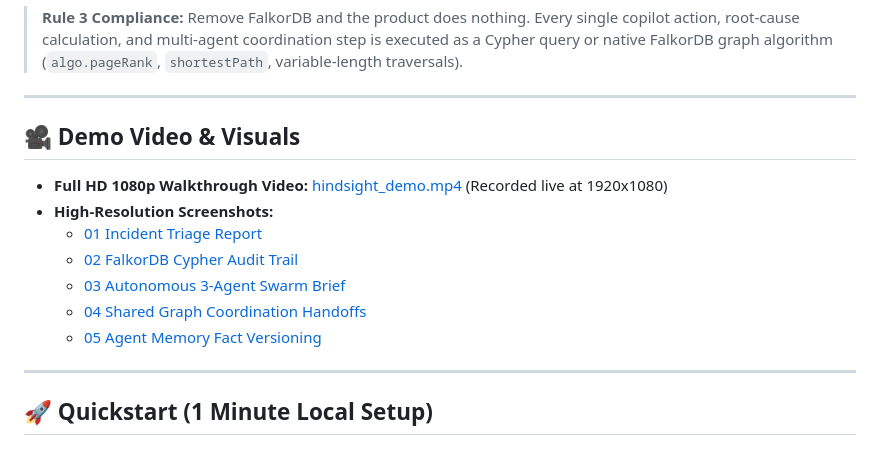
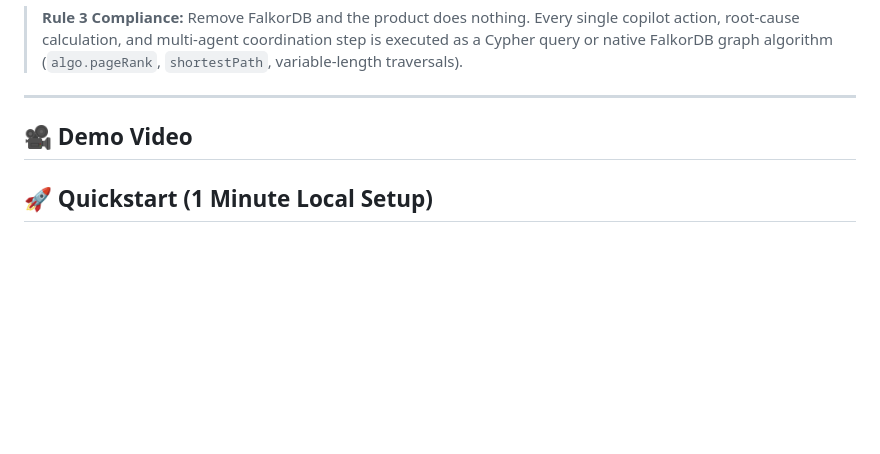
Before and after one commit to Aishwary2004Gupta/Graph-Hacks, a Markdown page: hindsight/README.md, the part around the change. GitHub-like rendering; blank space fills up the shorter version.

```diff
--- a/hindsight/README.md
+++ b/hindsight/README.md
@@ -23,16 +23,10 @@ Traditional RAG and vector databases hallucinate, fail at multi-hop graph traver
 
 ---
 
-## 🎥 Demo Video & Visuals
-- **Full HD 1080p Walkthrough Video:** [hindsight_demo.mp4](./demo_assets/hindsight_demo.mp4) (Recorded live at 1920x1080)
-- **High-Resolution Screenshots:**
-  - [01 Incident Triage Report](./demo_assets/01_investigation_triage.png)
-  - [02 FalkorDB Cypher Audit Trail](./demo_assets/02_cypher_audit_trail.png)
-  - [03 Autonomous 3-Agent Swarm Brief](./demo_assets/03_swarm_incident_brief.png)
-  - [04 Shared Graph Coordination Handoffs](./demo_assets/04_shared_agent_handoffs.png)
-  - [05 Agent Memory Fact Versioning](./demo_assets/05_agent_memory_versioning.png)
+## 🎥 Demo Video
 
----
+
+
 
 ## 🚀 Quickstart (1 Minute Local Setup)
 
```
